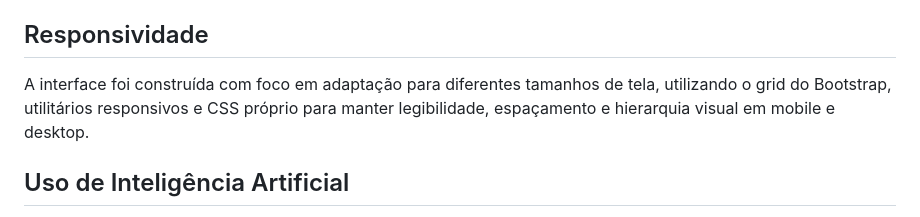
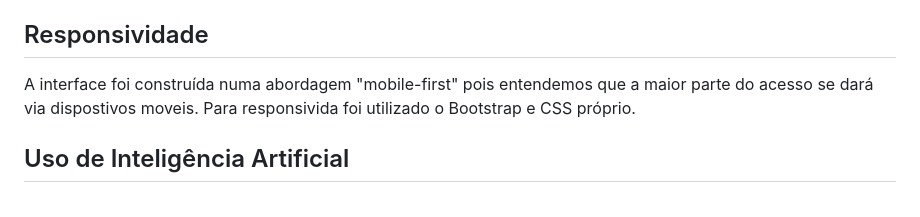
Before and after one commit to SidneyFrancaDEV/landing-page-liresclean, a Markdown page: README.md, the part around one of its changes. GitHub-like rendering.

```diff
--- a/README.md
+++ b/README.md
@@ -125,7 +125,7 @@ Nesse caso, o `Node.js` precisa estar instalado no computador.
 
 ## Responsividade
 
-A interface foi construída com foco em adaptação para diferentes tamanhos de tela, utilizando o grid do Bootstrap, utilitários responsivos e CSS próprio para manter legibilidade, espaçamento e hierarquia visual em mobile e desktop.
+A interface foi construída numa abordagem "mobile-first" pois entendemos que a maior parte do acesso se dará via dispostivos moveis. Para responsivida foi utilizado o Bootstrap e CSS próprio.
 
 ## Uso de Inteligência Artificial
 
```
Also changed, not shown: other parts of README.md (+1 -1 lines).
